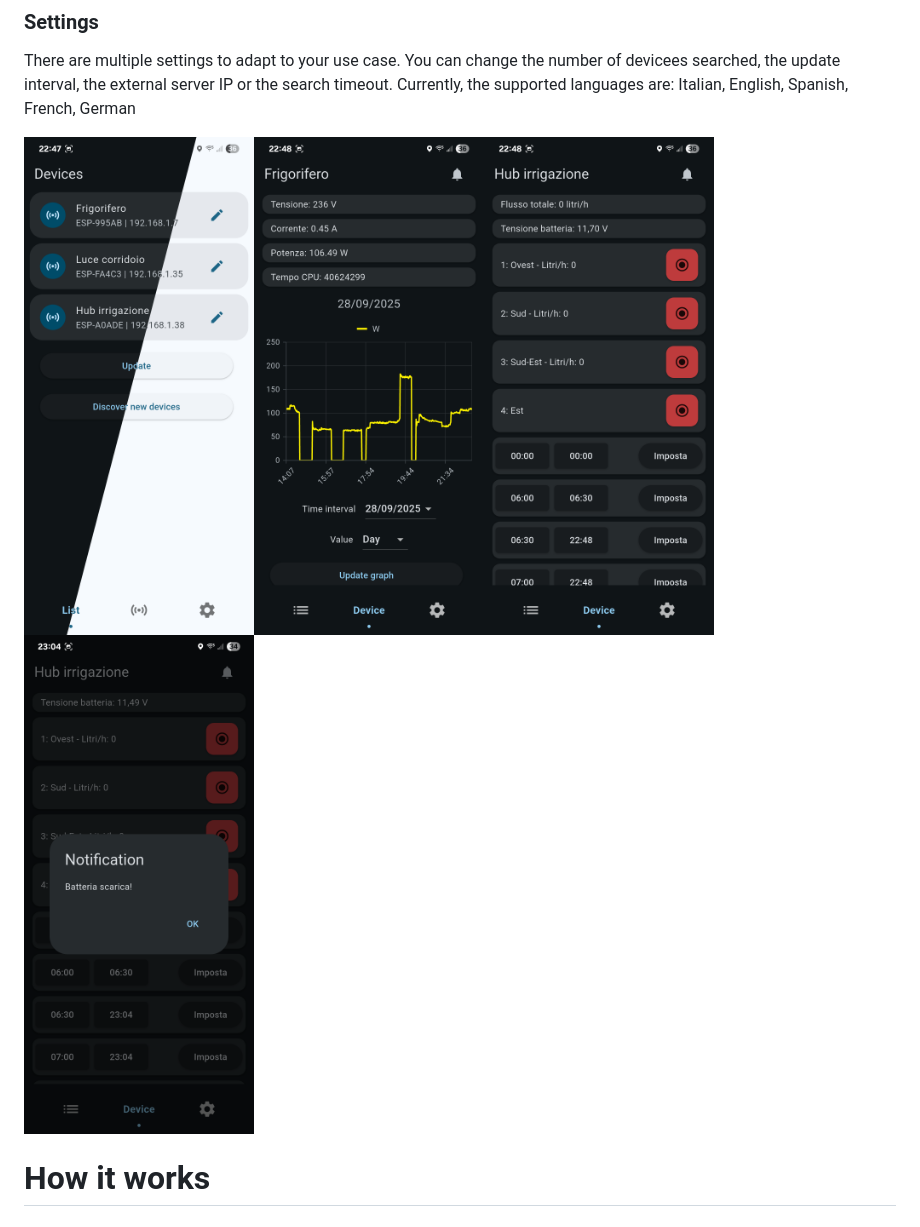
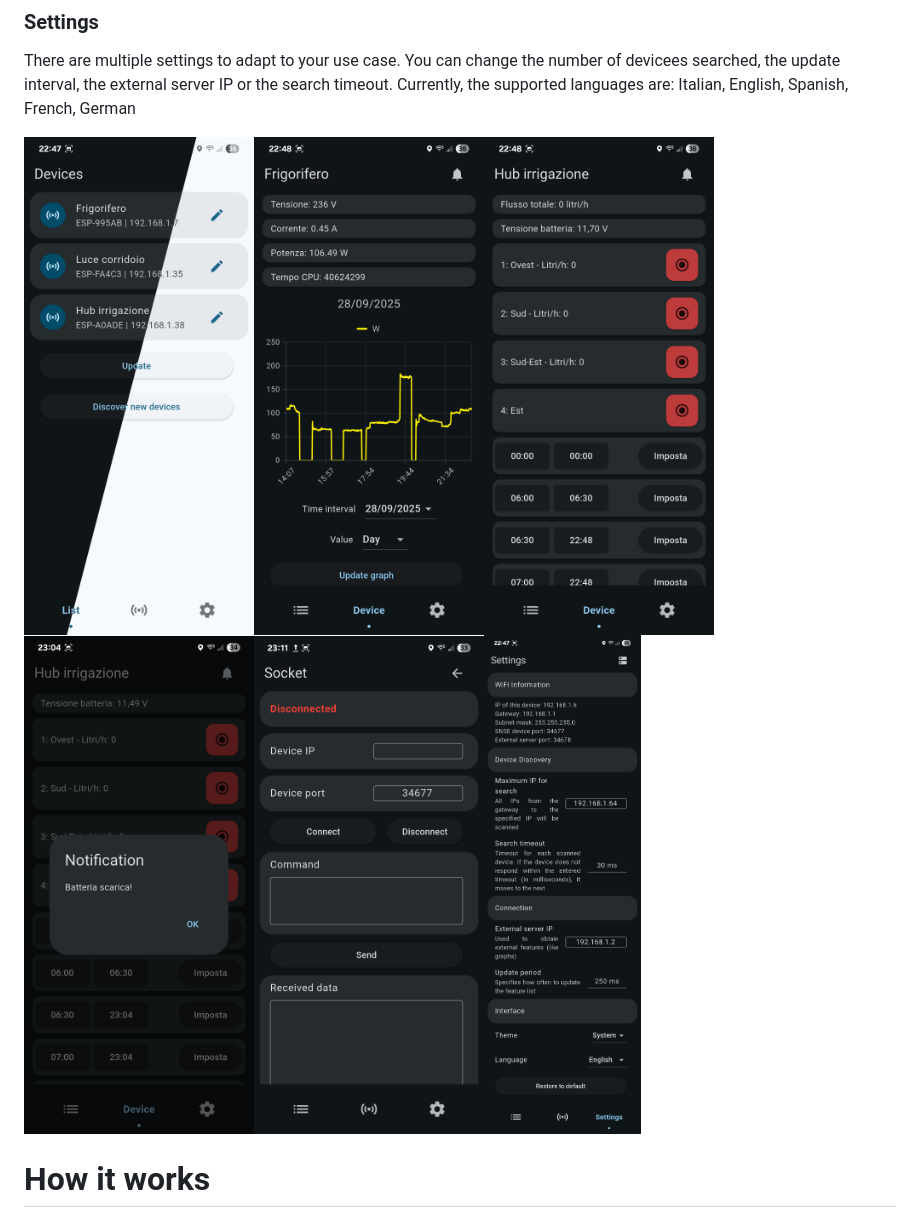
Before and after one commit to Kikkiu17/SNSE, a Markdown page: README.md, the part around the change. Drawn GitHub-style.

Commit message:
Added pictures

```diff
--- a/README.md
+++ b/README.md
@@ -8,7 +8,7 @@ You can access this page from the settings. It's used for debug purposes: you ca
 ### Settings
 There are multiple settings to adapt to your use case. You can change the number of devicees searched, the update interval, the external server IP or the search timeout. Currently, the supported languages are: Italian, English, Spanish, French, German
 
-<img src="pictures/homepage.png" height="500"/><img src="pictures/graph.png" height="500"/><img src="pictures/buttons.png" height="500"/><img src="pictures/notification.png" height="500"/>
+<img src="pictures/homepage.png" height="500"/><img src="pictures/graph.png" height="500"/><img src="pictures/buttons.png" height="500"/><img src="pictures/notification.png" height="500"/><img src="pictures/socket_comm.png" height="500"/><img src="pictures/settingspage.jpg" height="500"/>
 
 # How it works
 ## STM32-ESP board
```
